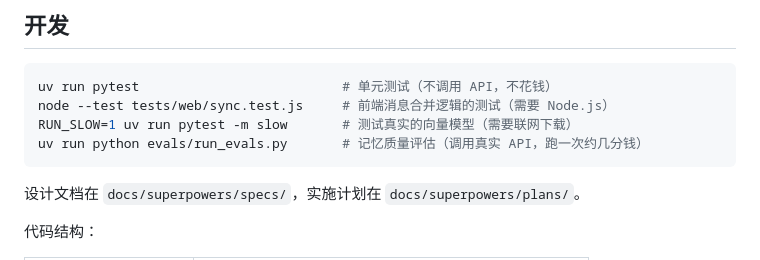
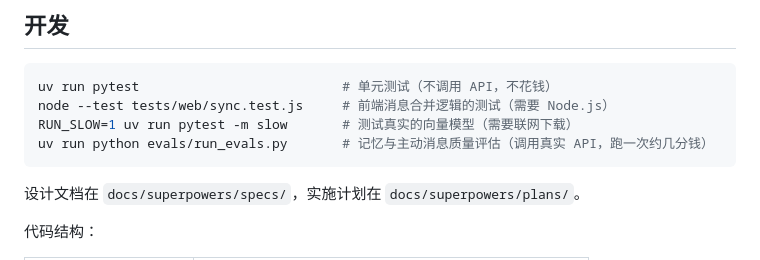
Before and after one commit to wjhkazuto-lang/mira, a Markdown page: README.md, the part around the change. GitHub-like rendering.

Commit message:
docs: proactive care complete (notifications, weekly letter, evals)

````diff
--- a/README.md
+++ b/README.md
@@ -126,7 +126,7 @@ Mira 的性格写在一份 Markdown 文件里，`personas/` 里有 5 个现成
 uv run pytest                          # 单元测试（不调用 API，不花钱）
 node --test tests/web/sync.test.js     # 前端消息合并逻辑的测试（需要 Node.js）
 RUN_SLOW=1 uv run pytest -m slow       # 测试真实的向量模型（需要联网下载）
-uv run python evals/run_evals.py       # 记忆质量评估（调用真实 API，跑一次约几分钱）
+uv run python evals/run_evals.py       # 记忆与主动消息质量评估（调用真实 API，跑一次约几分钱）
 ```
 
 设计文档在 `docs/superpowers/specs/`，实施计划在 `docs/superpowers/plans/`。
````
Also changed, not shown: 1 other file.
